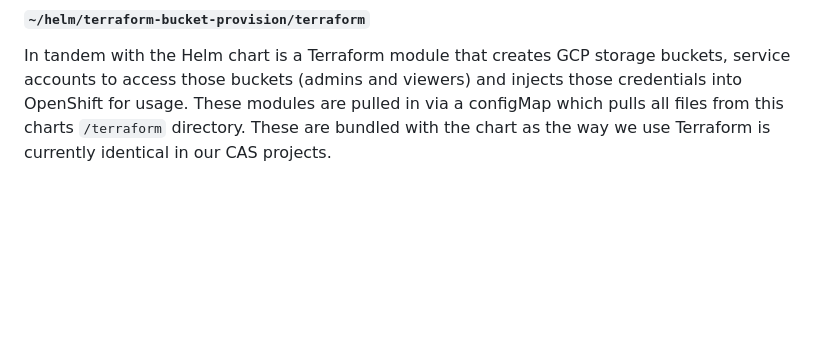
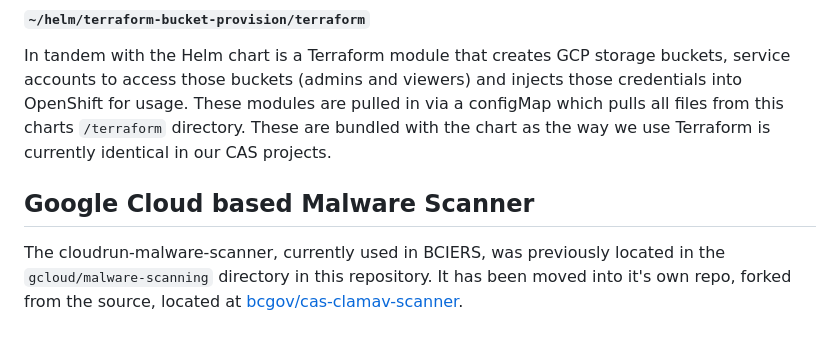
Before and after one commit to bcgov/cas-pipeline, a Markdown page: README.md, the part around the change. Rendered like a GitHub page; blank space fills up the shorter version.

Commit message:
docs: note removal of gcloud malware scanner

```diff
--- a/README.md
+++ b/README.md
@@ -87,3 +87,7 @@ This repo contains a Helm chart that contains a job that will import and run Ter
 #### `~/helm/terraform-bucket-provision/terraform`
 
 In tandem with the Helm chart is a Terraform module that creates GCP storage buckets, service accounts to access those buckets (admins and viewers) and injects those credentials into OpenShift for usage. These modules are pulled in via a configMap which pulls all files from this charts `/terraform` directory. These are bundled with the chart as the way we use Terraform is currently identical in our CAS projects.
+
+## Google Cloud based Malware Scanner
+
+The cloudrun-malware-scanner, currently used in BCIERS, was previously located in the `gcloud/malware-scanning` directory in this repository. It has been moved into it's own repo, forked from the source, located at [bcgov/cas-clamav-scanner](https://github.com/bcgov/cas-clamav-scanner).
```
